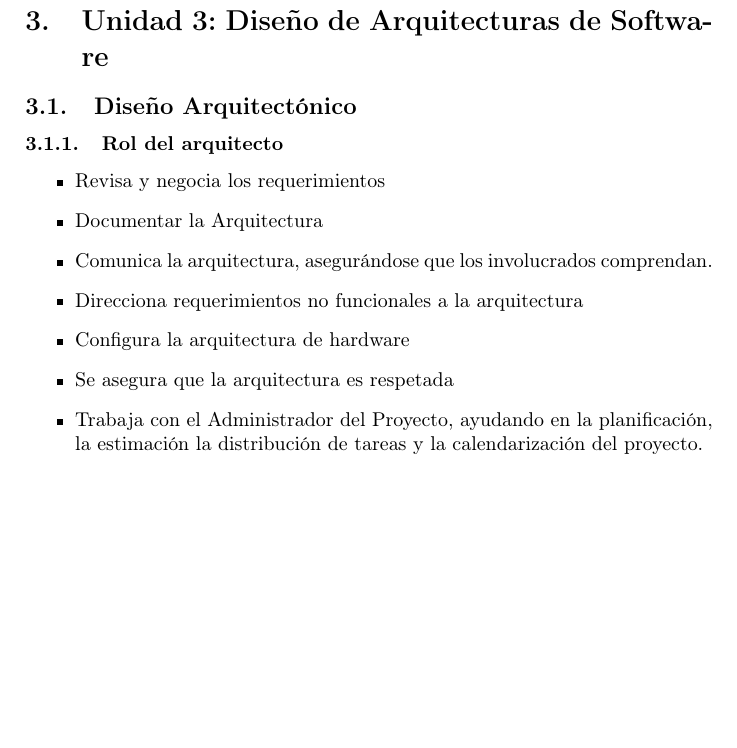
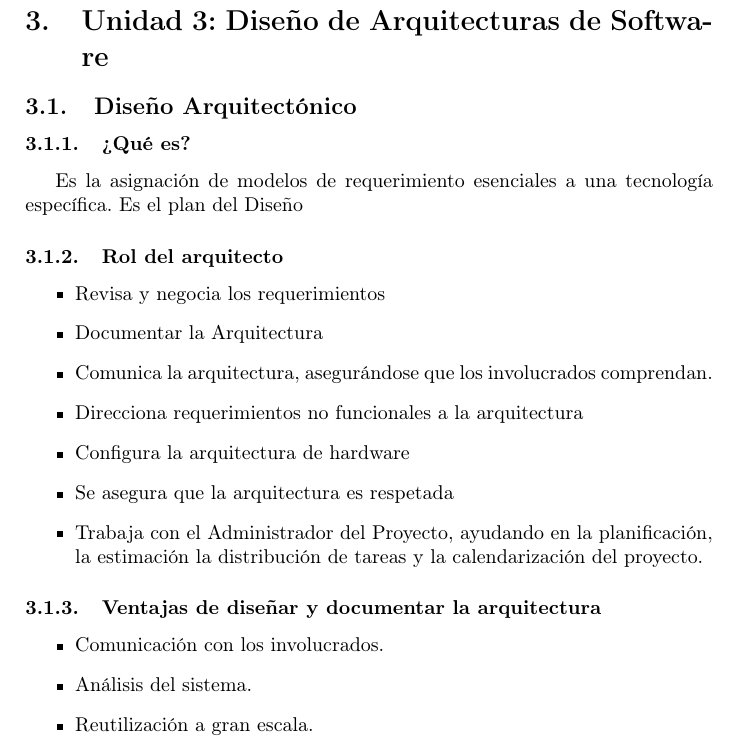
Before and after one commit to pablogallardo/DSIResumen, a LaTeX document (document.tex, which reads tex/unidad3.tex): part of page 41 of 41, cut so that both start at the same text, the shorter picture padded with empty space. Compiled offline with pdfLaTeX.

Commit message:
Ventajas de diseñar y documentar la arquitectura agregado

```diff
--- a/tex/unidad3.tex
+++ b/tex/unidad3.tex
@@ -1,5 +1,7 @@
 \section{Unidad 3: Diseño de Arquitecturas de Software}
 \subsection{Diseño Arquitectónico}
+\subsubsection{¿Qué es?}
+Es la asignación de modelos de requerimiento esenciales a una tecnología específica. Es el plan del Diseño
 \subsubsection{Rol del arquitecto}
 \begin{itemize}
 \item Revisa y negocia los requerimientos
@@ -10,3 +12,9 @@
 \item Se asegura que la arquitectura es respetada
 \item Trabaja con el Administrador del Proyecto, ayudando en la planificación, la estimación la distribución de tareas y la calendarización del proyecto.
 \end{itemize}
+\subsubsection{Ventajas de diseñar y documentar la arquitectura}
+\begin{itemize}
+	\item Comunicación con los involucrados.
+	\item Análisis del sistema.
+	\item Reutilización a gran escala.
+\end{itemize}
```
